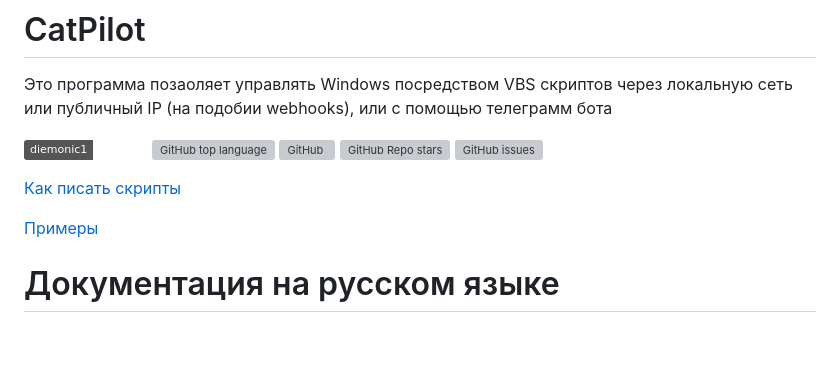
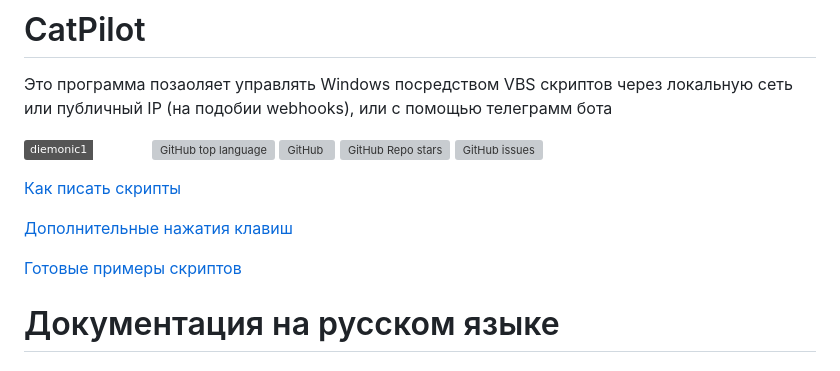
Before and after one commit to BodaIOT/bodaiot.github.io, a Markdown page: README.md, the part around one of its changes. Rendered like a GitHub page; badges without logos; blank space fills up the shorter version; grey boxes are pictures that could not be loaded.

```diff
--- a/README.md
+++ b/README.md
@@ -9,7 +9,9 @@
 
 [Как писать скрипты](#Как-писать-скрипты)
 
-[Примеры](#Примеры)
+[Дополнительные нажатия клавиш](#Дополнительные-нажатия-клавиш)
+
+[Готовые примеры скриптов](#Готовые-примеры-скриптов)
 
 # Документация на русском языке
 ## Как писать скрипты
```
Also changed, not shown: other parts of README.md (+1 -1 lines).
